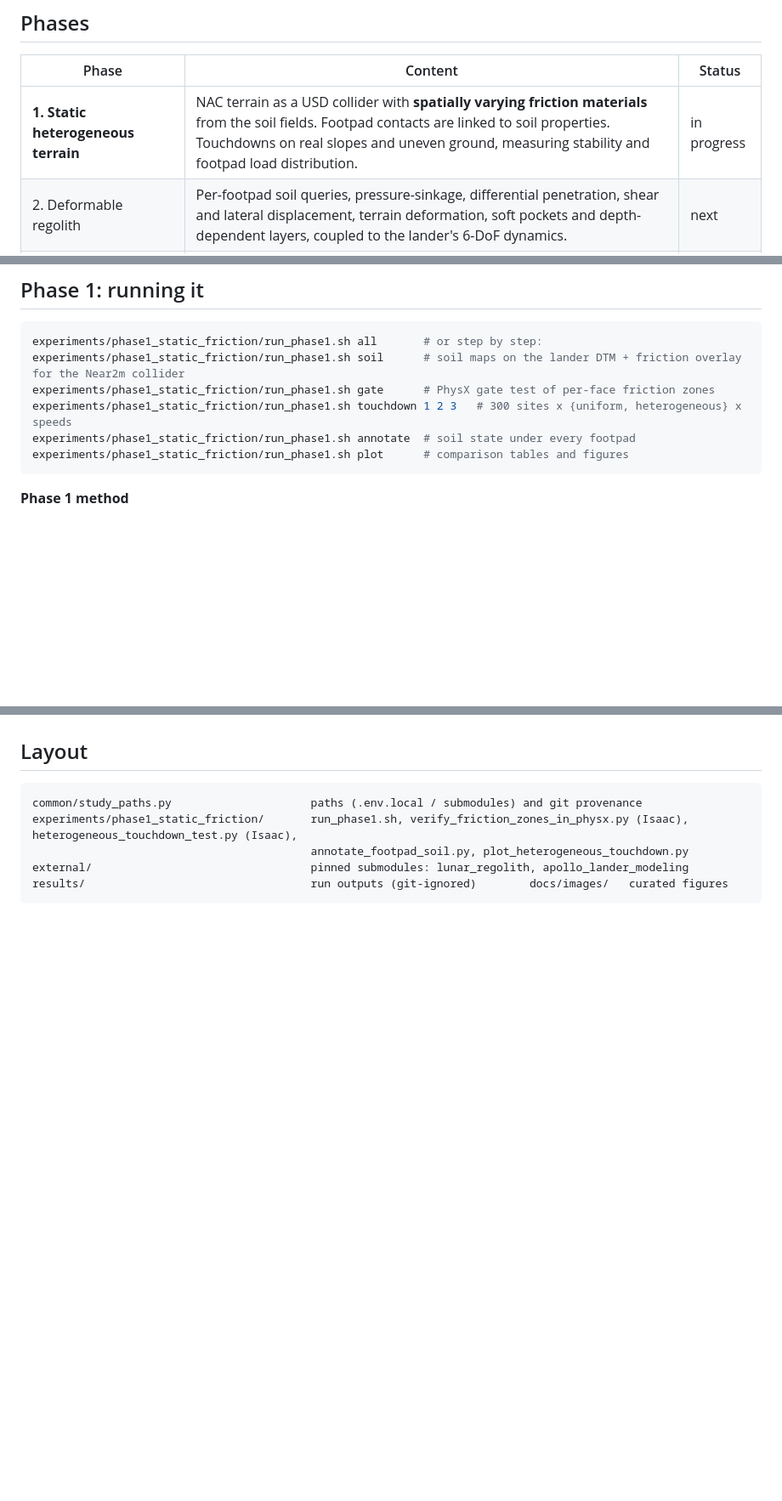
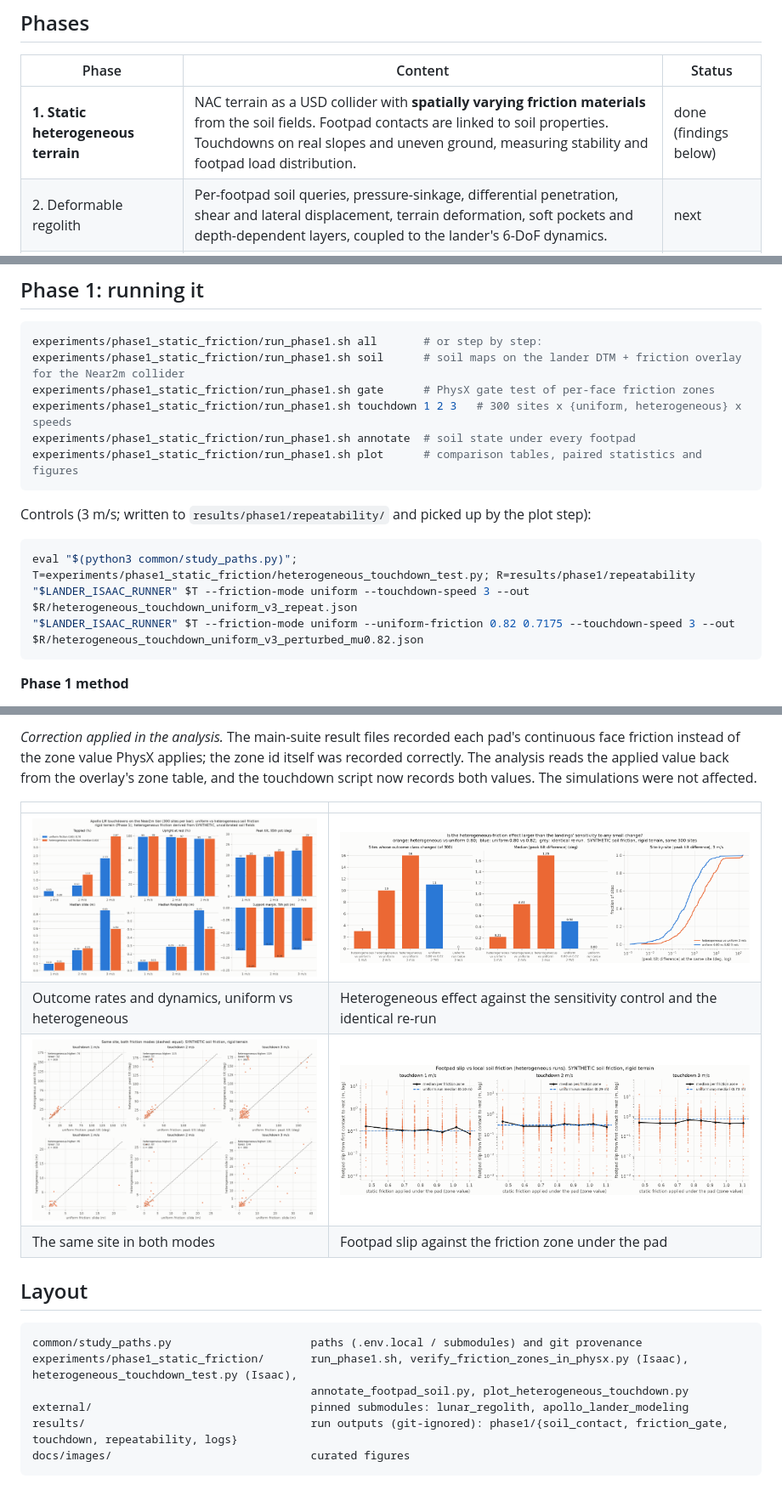
Before and after one commit to MEO41/lunar_touchdown_study, a Markdown page: README.md, 3 parts joined by grey strips. Shown at 85% size. GitHub-like rendering; pictures changed too: docs/images/heterogeneous_touchdown_noise_floor.png (added), docs/images/heterogeneous_touchdown_outcomes.png (added), docs/images/heterogeneous_touchdown_pad_slip.png (added); blank space fills up the shorter version.

````diff
--- a/README.md
+++ b/README.md
@@ -32,7 +32,7 @@ three repositories that produced it.
 
 | Phase | Content | Status |
 |---|---|---|
-| **1. Static heterogeneous terrain** | NAC terrain as a USD collider with **spatially varying friction materials** from the soil fields. Footpad contacts are linked to soil properties. Touchdowns on real slopes and uneven ground, measuring stability and footpad load distribution. | in progress |
+| **1. Static heterogeneous terrain** | NAC terrain as a USD collider with **spatially varying friction materials** from the soil fields. Footpad contacts are linked to soil properties. Touchdowns on real slopes and uneven ground, measuring stability and footpad load distribution. | done (findings below) |
 | 2. Deformable regolith | Per-footpad soil queries, pressure-sinkage, differential penetration, shear and lateral displacement, terrain deformation, soft pockets and depth-dependent layers, coupled to the lander's 6-DoF dynamics. | next |
 | 3. Uncertain terrain, risk-aware control | Estimating soil before touchdown, landing-site suitability, predicting differential settlement, trajectories and touchdown speeds, control robust to uncertain soil, partial or asymmetric contact. | later |
 
@@ -56,7 +56,15 @@ experiments/phase1_static_friction/run_phase1.sh soil      # soil maps on the la
 experiments/phase1_static_friction/run_phase1.sh gate      # PhysX gate test of per-face friction zones
 experiments/phase1_static_friction/run_phase1.sh touchdown 1 2 3   # 300 sites x {uniform, heterogeneous} x speeds
 experiments/phase1_static_friction/run_phase1.sh annotate  # soil state under every footpad
-experiments/phase1_static_friction/run_phase1.sh plot      # comparison tables and figures
+experiments/phase1_static_friction/run_phase1.sh plot      # comparison tables, paired statistics and figures
+```
+
+Controls (3 m/s; written to `results/phase1/repeatability/` and picked up by the plot step):
+
+```bash
+eval "$(python3 common/study_paths.py)"; T=experiments/phase1_static_friction/heterogeneous_touchdown_test.py; R=results/phase1/repeatability
+"$LANDER_ISAAC_RUNNER" $T --friction-mode uniform --touchdown-speed 3 --out $R/heterogeneous_touchdown_uniform_v3_repeat.json
+"$LANDER_ISAAC_RUNNER" $T --friction-mode uniform --uniform-friction 0.82 0.7175 --touchdown-speed 3 --out $R/heterogeneous_touchdown_uniform_v3_perturbed_mu0.82.json
 ```
 
 **Phase 1 method**
@@ -82,3 +126,13 @@ experiments/phase1_static_friction/run_phase1.sh plot      # comparison tables a
+*Correction applied in the analysis.* The main-suite result files recorded each pad's continuous face friction instead of the zone
+value PhysX applies; the zone id itself was recorded correctly. The analysis reads the applied value back from the overlay's zone
+table, and the touchdown script now records both values. The simulations were not affected.
+
+| | |
+|---|---|
+| ![outcomes](docs/images/heterogeneous_touchdown_outcomes.png) | ![noise floor](docs/images/heterogeneous_touchdown_noise_floor.png) |
+| Outcome rates and dynamics, uniform vs heterogeneous | Heterogeneous effect against the sensitivity control and the identical re-run |
+| ![paired](docs/images/heterogeneous_touchdown_paired.png) | ![pad slip](docs/images/heterogeneous_touchdown_pad_slip.png) |
+| The same site in both modes | Footpad slip against the friction zone under the pad |
 
 ## Layout
 
@@ -87,5 +141,6 @@ common/study_paths.py                     paths (.env.local / submodules) and gi
 experiments/phase1_static_friction/       run_phase1.sh, verify_friction_zones_in_physx.py (Isaac), heterogeneous_touchdown_test.py (Isaac),
                                           annotate_footpad_soil.py, plot_heterogeneous_touchdown.py
 external/                                 pinned submodules: lunar_regolith, apollo_lander_modeling
-results/                                  run outputs (git-ignored)        docs/images/   curated figures
+results/                                  run outputs (git-ignored): phase1/{soil_contact, friction_gate, touchdown, repeatability, logs}
+docs/images/                              curated figures
 ```
````
Also changed, not shown: other parts of README.md (+43 -7 lines), 2 other files.
